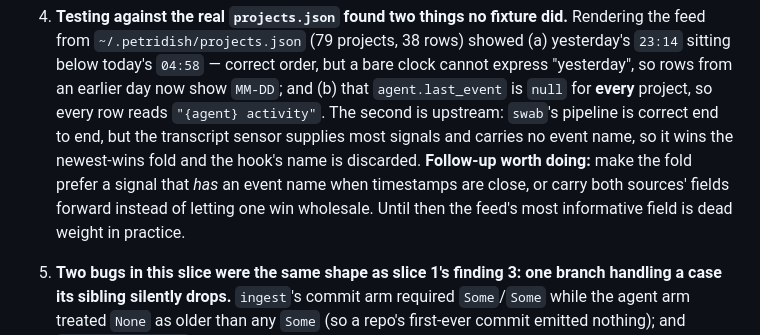
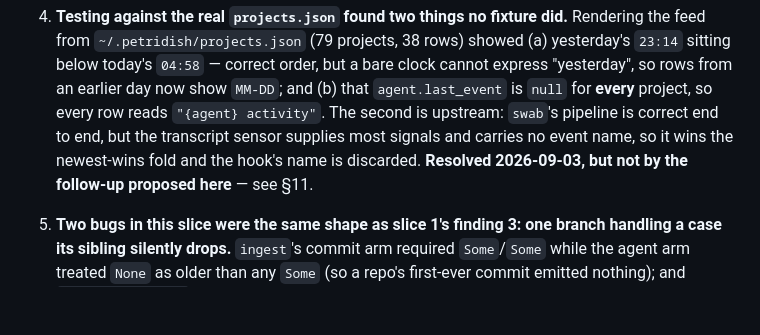
Before and after one commit to JKrag/petridish, a Markdown page: petri/IDEAS.md, the part around one of its changes. Rendered like a GitHub page; blank space fills up the shorter version.

```diff
--- a/petri/IDEAS.md
+++ b/petri/IDEAS.md
@@ -642,10 +642,8 @@ Six things worth keeping:
    `agent.last_event` is `null` for **every** project, so every row reads
    `"{agent} activity"`. The second is upstream: `swab`'s pipeline is correct end to end,
    but the transcript sensor supplies most signals and carries no event name, so it wins
-   the newest-wins fold and the hook's name is discarded. **Follow-up worth doing:** make
-   the fold prefer a signal that *has* an event name when timestamps are close, or carry
-   both sources' fields forward instead of letting one win wholesale. Until then the feed's
-   most informative field is dead weight in practice.
+   the newest-wins fold and the hook's name is discarded. **Resolved 2026-09-03, but not by
+   the follow-up proposed here** — see §11.
 
 5. **Two bugs in this slice were the same shape as slice 1's finding 3: one branch handling
    a case its sibling silently drops.** `ingest`'s commit arm required `Some`/`Some` while
```
Also changed, not shown: other parts of petri/IDEAS.md (+53 -0 lines), petri/SPEC.md (+13 -7 lines).
